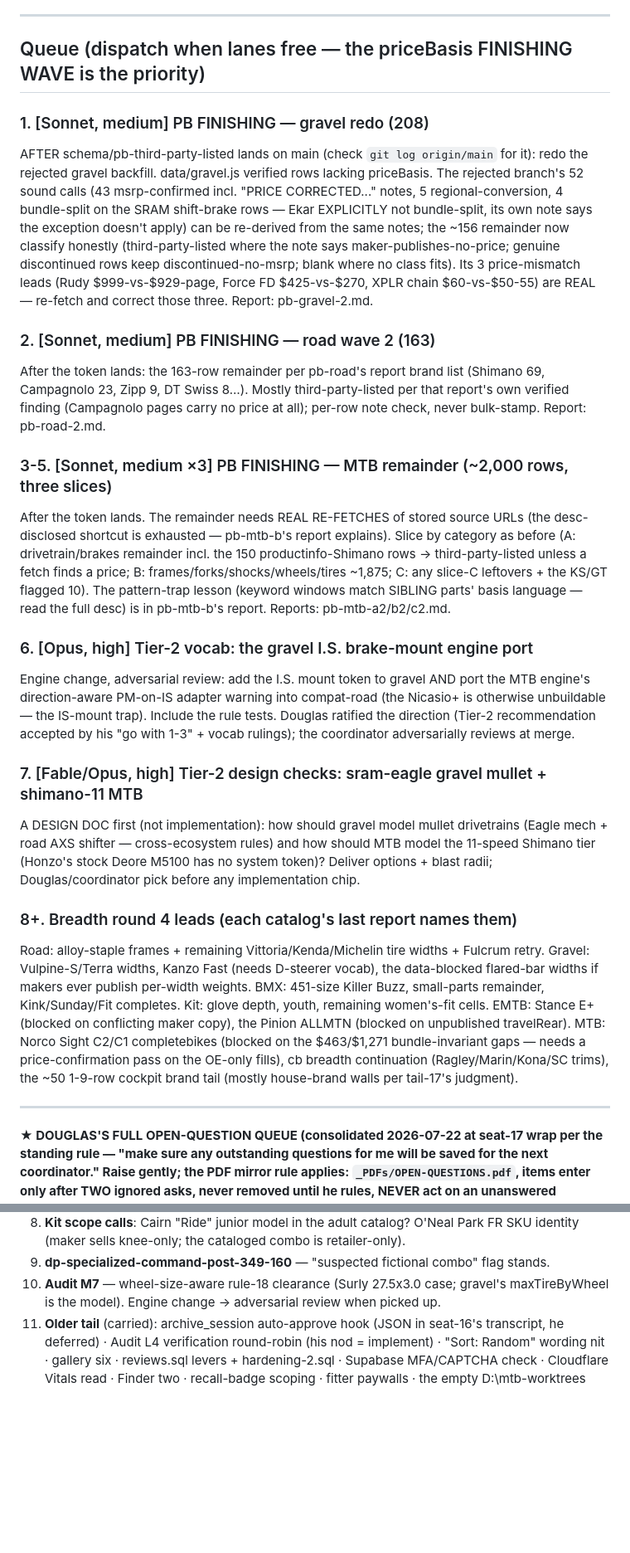
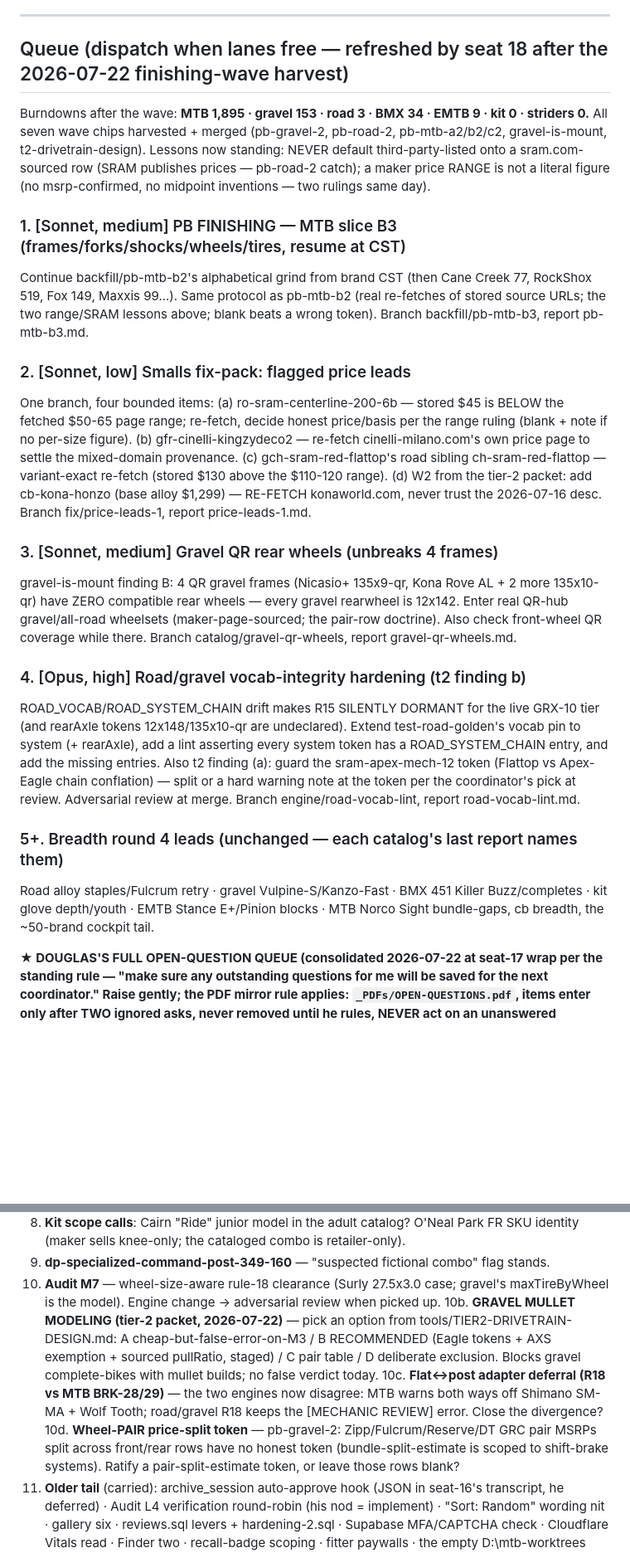
Before and after one commit to dwills38/trailbuilder, a Markdown page: HANDOFF-CHIPS.md, 2 parts joined by grey strips. Shown at 83% size. Drawn GitHub-style; blank space fills up the shorter version.

Commit message:
docs(chips): seat-18 refresh — finishing-wave harvested, follow-up queue + 3 new Douglas questions (mullet options, adapter divergence, pair-split token)

```diff
--- a/HANDOFF-CHIPS.md
+++ b/HANDOFF-CHIPS.md
@@ -29,60 +29,48 @@ are the enum, blank beats a wrong token.
 
 ---
 
-## Queue (dispatch when lanes free — the priceBasis FINISHING WAVE is the priority)
+## Queue (dispatch when lanes free — refreshed by seat 18 after the 2026-07-22 finishing-wave harvest)
 
-### 1. [Sonnet, medium] PB FINISHING — gravel redo (208)
-AFTER schema/pb-third-party-listed lands on main (check `git log origin/main` for it):
-redo the rejected gravel backfill. data/gravel.js verified rows lacking priceBasis. The
-rejected branch's 52 sound calls (43 msrp-confirmed incl. "PRICE CORRECTED..." notes, 5
-regional-conversion, 4 bundle-split on the SRAM shift-brake rows — Ekar EXPLICITLY not
-bundle-split, its own note says the exception doesn't apply) can be re-derived from the
-same notes; the ~156 remainder now classify honestly (third-party-listed where the note
-says maker-publishes-no-price; genuine discontinued rows keep discontinued-no-msrp; blank
-where no class fits). Its 3 price-mismatch leads (Rudy $999-vs-$929-page, Force FD
-$425-vs-$270, XPLR chain $60-vs-$50-55) are REAL — re-fetch and correct those three.
-Report: pb-gravel-2.md.
+Burndowns after the wave: **MTB 1,895 · gravel 153 · road 3 · BMX 34 · EMTB 9 · kit 0 · striders 0.**
+All seven wave chips harvested + merged (pb-gravel-2, pb-road-2, pb-mtb-a2/b2/c2,
+gravel-is-mount, t2-drivetrain-design). Lessons now standing: NEVER default third-party-listed
+onto a sram.com-sourced row (SRAM publishes prices — pb-road-2 catch); a maker price RANGE is
+not a literal figure (no msrp-confirmed, no midpoint inventions — two rulings same day).
 
-### 2. [Sonnet, medium] PB FINISHING — road wave 2 (163)
-After the token lands: the 163-row remainder per pb-road's report brand list (Shimano 69,
-Campagnolo 23, Zipp 9, DT Swiss 8…). Mostly third-party-listed per that report's own
-verified finding (Campagnolo pages carry no price at all); per-row note check, never
-bulk-stamp. Report: pb-road-2.md.
+### 1. [Sonnet, medium] PB FINISHING — MTB slice B3 (frames/forks/shocks/wheels/tires, resume at CST)
+Continue backfill/pb-mtb-b2's alphabetical grind from brand CST (then Cane Creek 77, RockShox
+519, Fox 149, Maxxis 99...). Same protocol as pb-mtb-b2 (real re-fetches of stored source
+URLs; the two range/SRAM lessons above; blank beats a wrong token). Branch backfill/pb-mtb-b3,
+report pb-mtb-b3.md.
 
-### 3-5. [Sonnet, medium ×3] PB FINISHING — MTB remainder (~2,000 rows, three slices)
-After the token lands. The remainder needs REAL RE-FETCHES of stored source URLs (the
-desc-disclosed shortcut is exhausted — pb-mtb-b's report explains). Slice by category as
-before (A: drivetrain/brakes remainder incl. the 150 productinfo-Shimano rows →
-third-party-listed unless a fetch finds a price; B: frames/forks/shocks/wheels/tires ~1,875;
-C: any slice-C leftovers + the KS/GT flagged 10). The pattern-trap lesson (keyword windows
-match SIBLING parts' basis language — read the full desc) is in pb-mtb-b's report. Reports:
-pb-mtb-a2/b2/c2.md.
+### 2. [Sonnet, low] Smalls fix-pack: flagged price leads
+One branch, four bounded items: (a) ro-sram-centerline-200-6b — stored $45 is BELOW the
+fetched $50-65 page range; re-fetch, decide honest price/basis per the range ruling (blank +
+note if no per-size figure). (b) gfr-cinelli-kingzydeco2 — re-fetch cinelli-milano.com's own
+price page to settle the mixed-domain provenance. (c) gch-sram-red-flattop's road sibling
+ch-sram-red-flattop — variant-exact re-fetch (stored $130 above the $110-120 range). (d) W2
+from the tier-2 packet: add cb-kona-honzo (base alloy $1,299) — RE-FETCH konaworld.com, never
+trust the 2026-07-16 desc. Branch fix/price-leads-1, report price-leads-1.md.
 
-### 6. [Opus, high] Tier-2 vocab: the gravel I.S. brake-mount engine port
-Engine change, adversarial review: add the I.S. mount token to gravel AND port the MTB
-engine's direction-aware PM-on-IS adapter warning into compat-road (the Nicasio+ is
-otherwise unbuildable — the IS-mount trap). Include the rule tests. Douglas ratified the
-direction (Tier-2 recommendation accepted by his "go with 1-3" + vocab rulings); the
-coordinator adversarially reviews at merge.
+### 3. [Sonnet, medium] Gravel QR rear wheels (unbreaks 4 frames)
+gravel-is-mount finding B: 4 QR gravel frames (Nicasio+ 135x9-qr, Kona Rove AL + 2 more
+135x10-qr) have ZERO compatible rear wheels — every gravel rearwheel is 12x142. Enter real
+QR-hub gravel/all-road wheelsets (maker-page-sourced; the pair-row doctrine). Also check
+front-wheel QR coverage while there. Branch catalog/gravel-qr-wheels, report gravel-qr-wheels.md.
 
-### 7. [Fable/Opus, high] Tier-2 design checks: sram-eagle gravel mullet + shimano-11 MTB
-A DESIGN DOC first (not implementation): how should gravel model mullet drivetrains
-(Eagle mech + road AXS shifter — cross-ecosystem rules) and how should MTB model the
-11-speed Shimano tier (Honzo's stock Deore M5100 has no system token)? Deliver options +
-blast radii; Douglas/coordinator pick before any implementation chip.
+### 4. [Opus, high] Road/gravel vocab-integrity hardening (t2 finding b)
+ROAD_VOCAB/ROAD_SYSTEM_CHAIN drift makes R15 SILENTLY DORMANT for the live GRX-10 tier (and
+rearAxle tokens 12x148/135x10-qr are undeclared). Extend test-road-golden's vocab pin to
+system (+ rearAxle), add a lint asserting every system token has a ROAD_SYSTEM_CHAIN entry,
+and add the missing entries. Also t2 finding (a): guard the sram-apex-mech-12 token (Flattop
+vs Apex-Eagle chain conflation) — split or a hard warning note at the token per the
+coordinator's pick at review. Adversarial review at merge. Branch engine/road-vocab-lint,
+report road-vocab-lint.md.
 
-### 8+. Breadth round 4 leads (each catalog's last report names them)
-Road: alloy-staple frames + remaining Vittoria/Kenda/Michelin tire widths + Fulcrum
-retry. Gravel: Vulpine-S/Terra widths, Kanzo Fast (needs D-steerer vocab), the
-data-blocked flared-bar widths if makers ever publish per-width weights. BMX: 451-size
-Killer Buzz, small-parts remainder, Kink/Sunday/Fit completes. Kit: glove depth, youth,
-remaining women's-fit cells. EMTB: Stance E+ (blocked on conflicting maker copy), the
-Pinion ALLMTN (blocked on unpublished travelRear). MTB: Norco Sight C2/C1 completebikes
-(blocked on the $463/$1,271 bundle-invariant gaps — needs a price-confirmation pass on
-the OE-only fills), cb breadth continuation (Ragley/Marin/Kona/SC trims), the ~50
-1-9-row cockpit brand tail (mostly house-brand walls per tail-17's judgment).
-
----
+### 5+. Breadth round 4 leads (unchanged — each catalog's last report names them)
+Road alloy staples/Fulcrum retry · gravel Vulpine-S/Kanzo-Fast · BMX 451 Killer Buzz/completes ·
+kit glove depth/youth · EMTB Stance E+/Pinion blocks · MTB Norco Sight bundle-gaps, cb breadth,
+the ~50-brand cockpit tail.
 
 **★ DOUGLAS'S FULL OPEN-QUESTION QUEUE (consolidated 2026-07-22 at seat-17 wrap per the
 standing rule — "make sure any outstanding questions for me will be saved for the next
@@ -118,6 +106,16 @@ unanswered question.)**
 9. **dp-specialized-command-post-349-160** — "suspected fictional combo" flag stands.
 10. **Audit M7** — wheel-size-aware rule-18 clearance (Surly 27.5x3.0 case; gravel's
     maxTireByWheel is the model). Engine change → adversarial review when picked up.
+10b. **GRAVEL MULLET MODELING (tier-2 packet, 2026-07-22)** — pick an option from
+    tools/TIER2-DRIVETRAIN-DESIGN.md: A cheap-but-false-error-on-M3 / B RECOMMENDED (Eagle
+    tokens + AXS exemption + sourced pullRatio, staged) / C pair table / D deliberate
+    exclusion. Blocks gravel complete-bikes with mullet builds; no false verdict today.
+10c. **Flat<->post adapter deferral (R18 vs MTB BRK-28/29)** — the two engines now disagree:
+    MTB warns both ways off Shimano SM-MA + Wolf Tooth; road/gravel R18 keeps the
+    [MECHANIC REVIEW] error. Close the divergence?
+10d. **Wheel-PAIR price-split token** — pb-gravel-2: Zipp/Fulcrum/Reserve/DT GRC pair MSRPs
+    split across front/rear rows have no honest token (bundle-split-estimate is scoped to
+    shift-brake systems). Ratify a pair-split-estimate token, or leave those rows blank?
 11. **Older tail** (carried): archive_session auto-approve hook (JSON in seat-16's
     transcript, he deferred) · Audit L4 verification round-robin (his nod = implement) ·
     "Sort: Random" wording nit · gallery six · reviews.sql levers + hardening-2.sql ·
```
